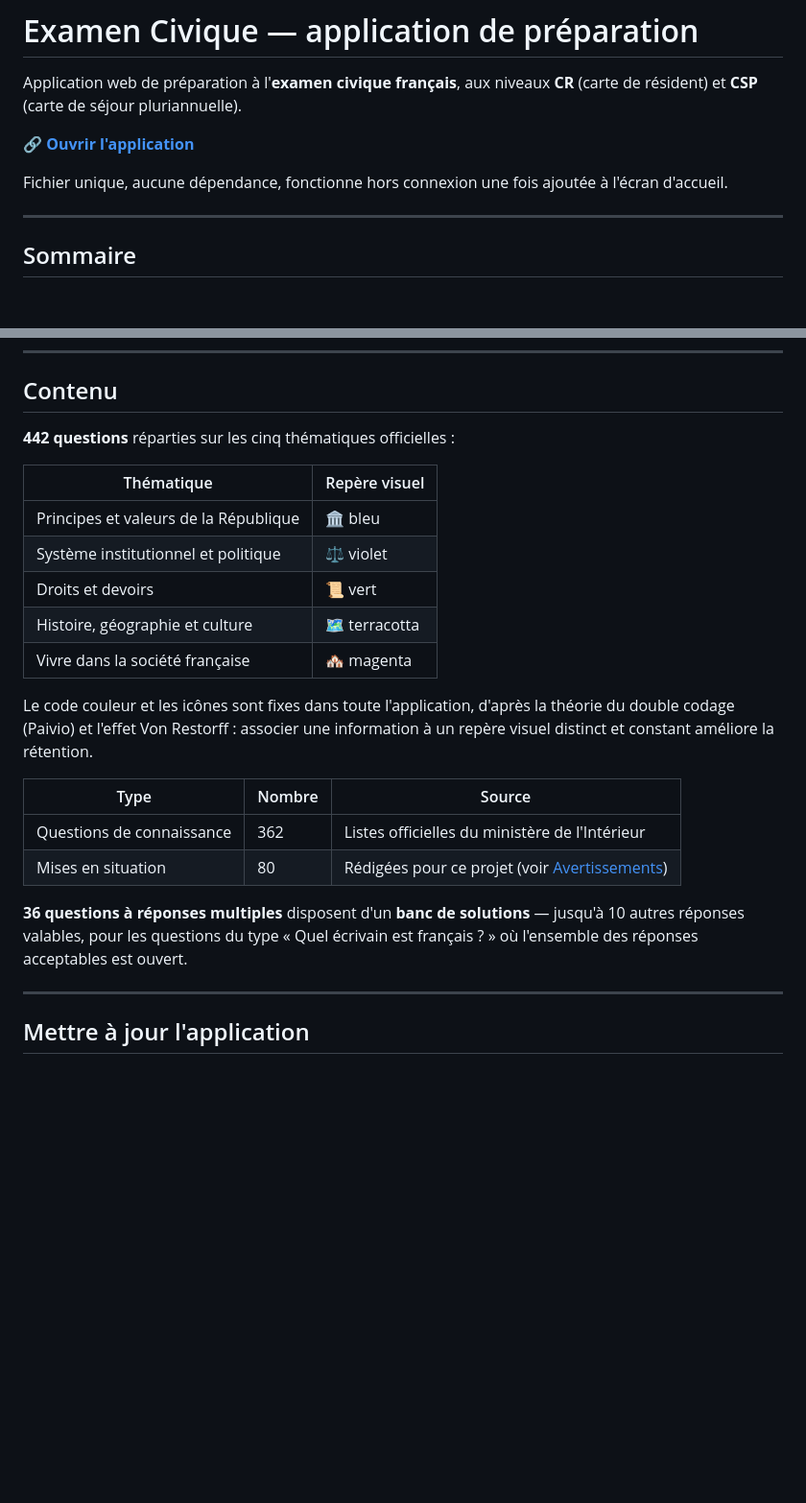
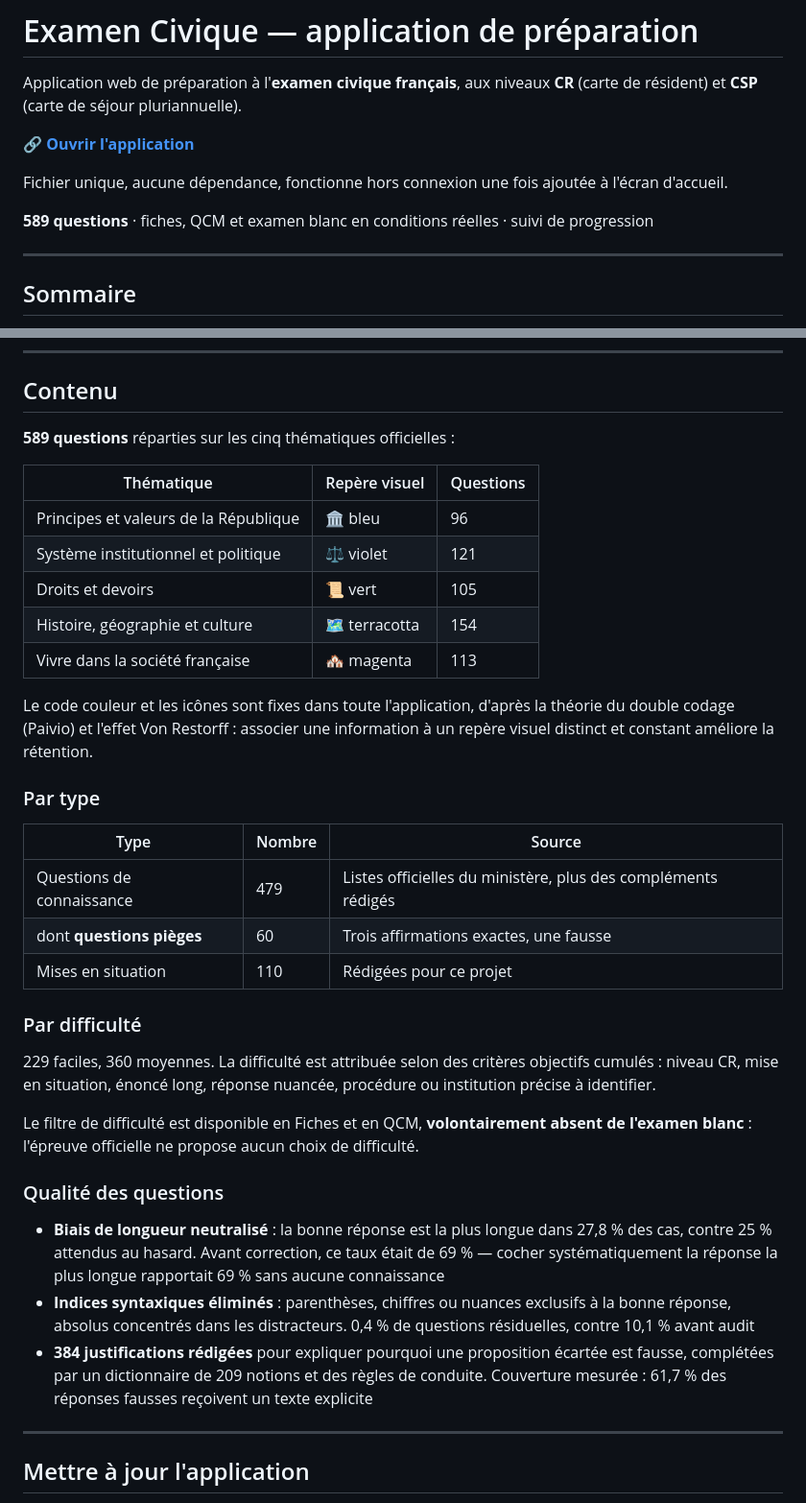
Before and after one commit to JuanYule/Examen_Civique, a Markdown page: README.md, 2 parts joined by grey strips. Shown at 96% size. GitHub-like rendering; blank space fills up the shorter version.

```diff
--- a/README.md
+++ b/README.md
@@ -5,6 +5,8 @@ Application web de préparation à l'**examen civique français**, aux niveaux *
 🔗 **[Ouvrir l'application](https://juanyule.github.io/Examen_Civique/)**
 
 Fichier unique, aucune dépendance, fonctionne hors connexion une fois ajoutée à l'écran d'accueil.
+
+**589 questions** · fiches, QCM et examen blanc en conditions réelles · suivi de progression
 
 ---
 
@@ -69,24 +74,37 @@ L'application s'ouvre alors en plein écran, avec sa propre icône.
 
 ## Contenu
 
-**442 questions** réparties sur les cinq thématiques officielles :
+**589 questions** réparties sur les cinq thématiques officielles :
 
-| Thématique | Repère visuel |
-|---|---|
-| Principes et valeurs de la République | 🏛️ bleu |
-| Système institutionnel et politique | ⚖️ violet |
-| Droits et devoirs | 📜 vert |
-| Histoire, géographie et culture | 🗺️ terracotta |
-| Vivre dans la société française | 🏘️ magenta |
+| Thématique | Repère visuel | Questions |
+|---|---|---|
+| Principes et valeurs de la République | 🏛️ bleu | 96 |
+| Système institutionnel et politique | ⚖️ violet | 121 |
+| Droits et devoirs | 📜 vert | 105 |
+| Histoire, géographie et culture | 🗺️ terracotta | 154 |
+| Vivre dans la société française | 🏘️ magenta | 113 |
 
 Le code couleur et les icônes sont fixes dans toute l'application, d'après la théorie du double codage (Paivio) et l'effet Von Restorff : associer une information à un repère visuel distinct et constant améliore la rétention.
 
+### Par type
+
 | Type | Nombre | Source |
 |---|---|---|
-| Questions de connaissance | 362 | Listes officielles du ministère de l'Intérieur |
-| Mises en situation | 80 | Rédigées pour ce projet (voir [Avertissements](#avertissements)) |
+| Questions de connaissance | 479 | Listes officielles du ministère, plus des compléments rédigés |
+| dont **questions pièges** | 60 | Trois affirmations exactes, une fausse |
+| Mises en situation | 110 | Rédigées pour ce projet |
 
-**36 questions à réponses multiples** disposent d'un **banc de solutions** — jusqu'à 10 autres réponses valables, pour les questions du type « Quel écrivain est français ? » où l'ensemble des réponses acceptables est ouvert.
+### Par difficulté
+
+229 faciles, 360 moyennes. La difficulté est attribuée selon des critères objectifs cumulés : niveau CR, mise en situation, énoncé long, réponse nuancée, procédure ou institution précise à identifier.
+
+Le filtre de difficulté est disponible en Fiches et en QCM, **volontairement absent de l'examen blanc** : l'épreuve officielle ne propose aucun choix de difficulté.
+
+### Qualité des questions
+
+- **Biais de longueur neutralisé** : la bonne réponse est la plus longue dans 27,8 % des cas, contre 25 % attendus au hasard. Avant correction, ce taux était de 69 % — cocher systématiquement la réponse la plus longue rapportait 69 % sans aucune connaissance
+- **Indices syntaxiques éliminés** : parenthèses, chiffres ou nuances exclusifs à la bonne réponse, absolus concentrés dans les distracteurs. 0,4 % de questions résiduelles, contre 10,1 % avant audit
+- **384 justifications rédigées** pour expliquer pourquoi une proposition écartée est fausse, complétées par un dictionnaire de 209 notions et des règles de conduite. Couverture mesurée : 61,7 % des réponses fausses reçoivent un texte explicite
 
 ---
 
```
Also changed, not shown: other parts of README.md (+53 -34 lines).
